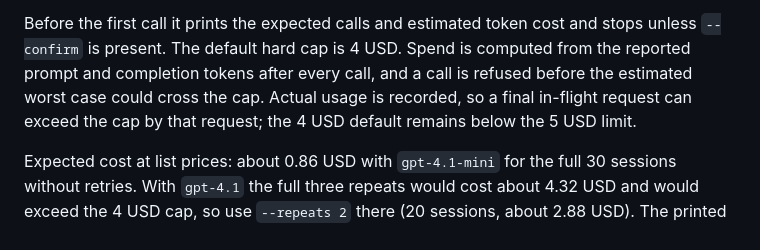
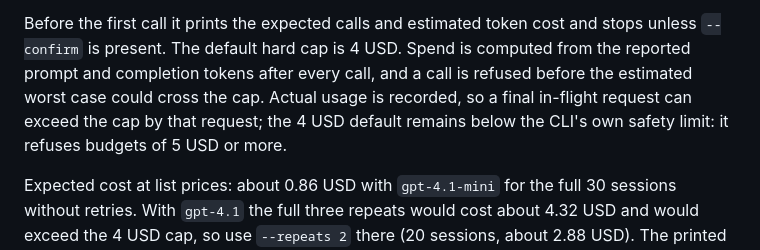
Before and after one commit to joscha-hillienhoff/ai-lions-den, a Markdown page: docs/lion-benchmark.md, the part around the change. Drawn GitHub-style.

```diff
--- a/docs/lion-benchmark.md
+++ b/docs/lion-benchmark.md
@@ -24,7 +24,7 @@ Before the first call it prints the expected calls and estimated token cost and
 unless `--confirm` is present. The default hard cap is 4 USD. Spend is computed from the
 reported prompt and completion tokens after every call, and a call is refused before the
 estimated worst case could cross the cap. Actual usage is recorded, so a final in-flight
-request can exceed the cap by that request; the 4 USD default remains below the 5 USD limit.
+request can exceed the cap by that request; the 4 USD default remains below the CLI's own safety limit: it refuses budgets of 5 USD or more.
 
 Expected cost at list prices: about 0.86 USD with `gpt-4.1-mini` for the full 30
 sessions without retries. With `gpt-4.1` the full three repeats would cost about 4.32 USD
```
Also changed, not shown: README.md (+2 -0 lines), docs/screenshots/projector-jury.jpg, 8 other files.
